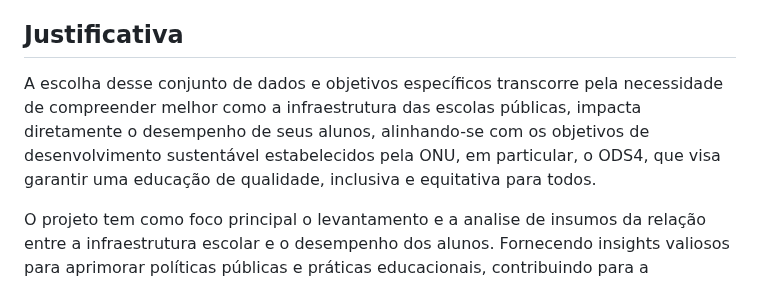
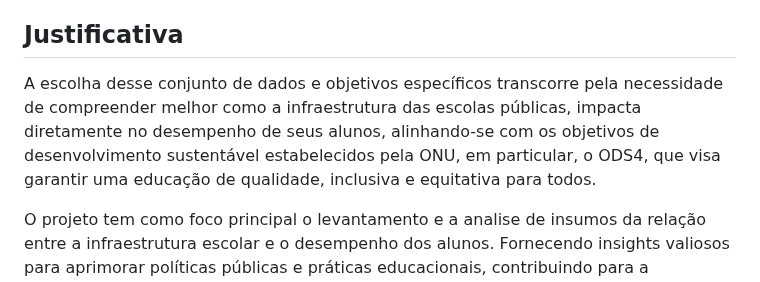
Before and after one commit to ICEI-PUC-Minas-PMV-SI/pmv-si-2024-1-pe7-t1-infraeducacaospidesp, a Markdown page: docs/contexto.md, the part around the change. GitHub-like rendering.

Commit message:
Justificativa
Correção.

```diff
--- a/docs/contexto.md
+++ b/docs/contexto.md
@@ -45,7 +45,7 @@ Lembre-se que, à medida que a pesquisa/experimentação evolui, os objetivos po
 
 ## Justificativa
 
-A escolha desse conjunto de dados e objetivos específicos transcorre pela necessidade de compreender melhor como a infraestrutura das escolas públicas, impacta diretamente o desempenho de seus alunos, alinhando-se com os objetivos de desenvolvimento sustentável estabelecidos pela ONU, em particular, o ODS4, que visa garantir uma educação de qualidade, inclusiva e equitativa para todos.
+A escolha desse conjunto de dados e objetivos específicos transcorre pela necessidade de compreender melhor como a infraestrutura das escolas públicas, impacta diretamente no desempenho de seus alunos, alinhando-se com os objetivos de desenvolvimento sustentável estabelecidos pela ONU, em particular, o ODS4, que visa garantir uma educação de qualidade, inclusiva e equitativa para todos.
 
 O projeto tem como foco principal o levantamento e a analise de insumos da relação entre a infraestrutura escolar e o desempenho dos alunos. Fornecendo insights valiosos para aprimorar políticas públicas e práticas educacionais, contribuindo para a formulação de estratégias eficazes de melhoria da qualidade da educação.
 
```
